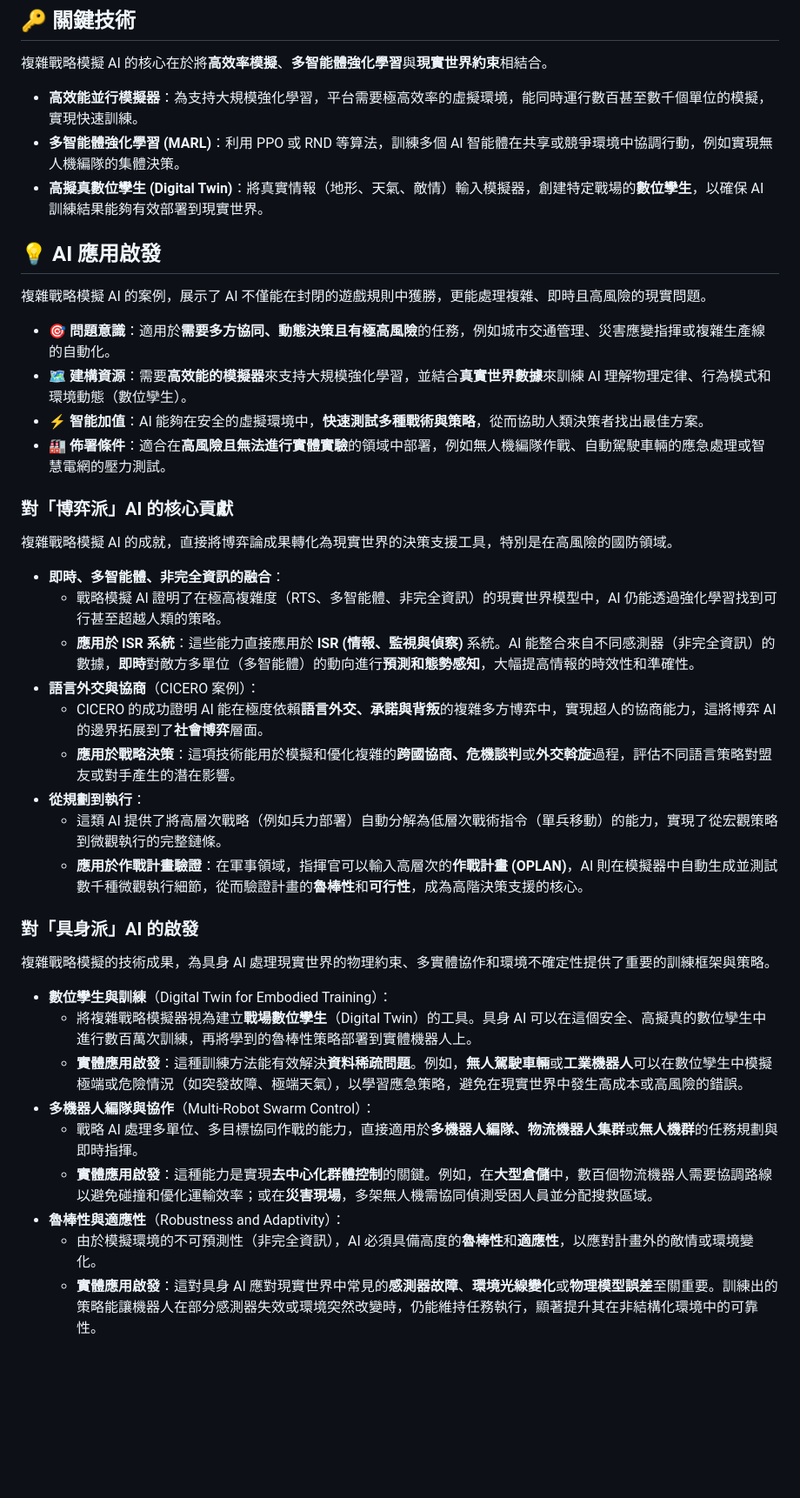
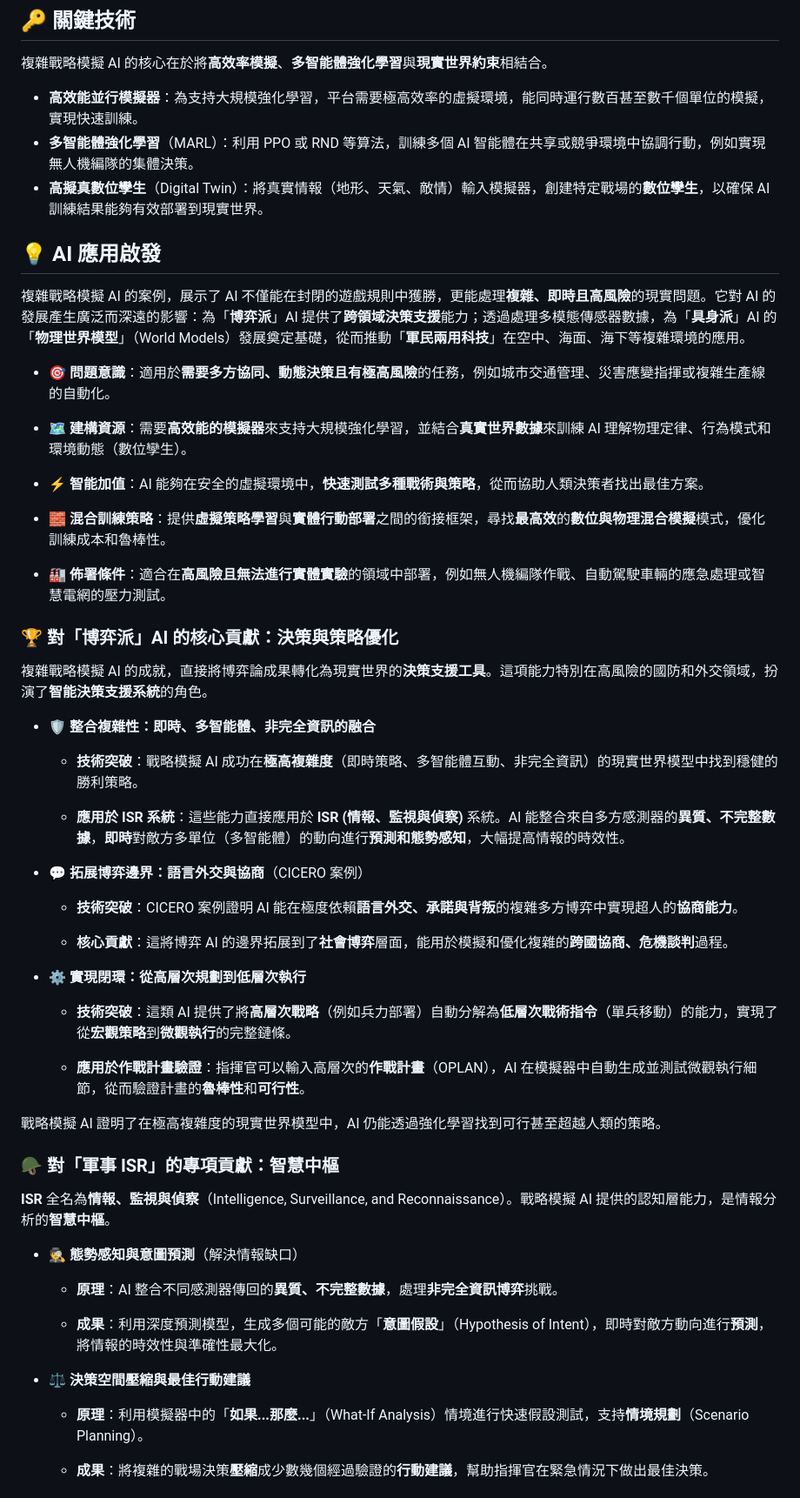
Before and after one commit to hanteng/frmAI, a Markdown page: 07-07-complex_strategic_simulation.zh-hant.md, the part around one of its changes. Shown at 87% size. Drawn GitHub-style; blank space fills up the shorter version.

Commit message:
Update 07-07-complex_strategic_simulation.zh-hant.md
* milestone revisions

```diff
--- a/07-07-complex_strategic_simulation.zh-hant.md
+++ b/07-07-complex_strategic_simulation.zh-hant.md
@@ -66,42 +67,61 @@ tags:
 複雜戰略模擬 AI 的核心在於將**高效率模擬**、**多智能體強化學習**與**現實世界約束**相結合。
 
 * **高效能並行模擬器**：為支持大規模強化學習，平台需要極高效率的虛擬環境，能同時運行數百甚至數千個單位的模擬，實現快速訓練。
-* **多智能體強化學習 (MARL)**：利用 PPO 或 RND 等算法，訓練多個 AI 智能體在共享或競爭環境中協調行動，例如實現無人機編隊的集體決策。
-* **高擬真數位孿生 (Digital Twin)**：將真實情報（地形、天氣、敵情）輸入模擬器，創建特定戰場的**數位孿生**，以確保 AI 訓練結果能夠有效部署到現實世界。
+* **多智能體強化學習**（MARL）：利用 PPO 或 RND 等算法，訓練多個 AI 智能體在共享或競爭環境中協調行動，例如實現無人機編隊的集體決策。
+* **高擬真數位孿生**（Digital Twin）：將真實情報（地形、天氣、敵情）輸入模擬器，創建特定戰場的**數位孿生**，以確保 AI 訓練結果能夠有效部署到現實世界。
 
 ## 💡 AI 應用啟發
 
-複雜戰略模擬 AI 的案例，展示了 AI 不僅能在封閉的遊戲規則中獲勝，更能處理複雜、即時且高風險的現實問題。
+複雜戰略模擬 AI 的案例，展示了 AI 不僅能在封閉的遊戲規則中獲勝，更能處理**複雜、即時且高風險**的現實問題。它對 AI 的發展產生廣泛而深遠的影響：為「**博弈派**」AI 提供了**跨領域決策支援**能力；透過處理多模態傳感器數據，為「**具身派**」AI 的「**物理世界模型**」（World Models）發展奠定基礎，從而推動「**軍民兩用科技**」在空中、海面、海下等複雜環境的應用。
 
 - **🎯 問題意識**：適用於**需要多方協同、動態決策且有極高風險**的任務，例如城市交通管理、災害應變指揮或複雜生產線的自動化。
+
 - **🗺️ 建構資源**：需要**高效能的模擬器**來支持大規模強化學習，並結合**真實世界數據**來訓練 AI 理解物理定律、行為模式和環境動態（數位孿生）。
-- **⚡ 智能加值**：AI 能夠在安全的虛擬環境中，**快速測試多種戰術與策略**，從而協助人類決策者找出最佳方案。
+
+- ⚡ **智能加值**：AI 能夠在安全的虛擬環境中，**快速測試多種戰術與策略**，從而協助人類決策者找出最佳方案。
+
+- 🧱 **混合訓練策略**：提供**虛擬策略學習**與**實體行動部署**之間的銜接框架，尋找**最高效**的**數位與物理混合模擬**模式，優化訓練成本和魯棒性。
+
 - **🏭 佈署條件**：適合在**高風險且無法進行實體實驗**的領域中部署，例如無人機編隊作戰、自動駕駛車輛的應急處理或智慧電網的壓力測試。
 
-### 對「博弈派」AI 的核心貢獻
+### 🏆 對「博弈派」AI 的核心貢獻：決策與策略優化
 
-複雜戰略模擬 AI 的成就，直接將博弈論成果轉化為現實世界的決策支援工具，特別是在高風險的國防領域。
+複雜戰略模擬 AI 的成就，直接將博弈論成果轉化為現實世界的**決策支援工具**。這項能力特別在高風險的國防和外交領域，扮演了**智能決策支援系統**的角色。
 
-* **即時、多智能體、非完全資訊的融合**：
-    * 戰略模擬 AI 證明了在極高複雜度（RTS、多智能體、非完全資訊）的現實世界模型中，AI 仍能透過強化學習找到可行甚至超越人類的策略。
-    * **應用於 ISR 系統**：這些能力直接應用於 **ISR (情報、監視與偵察)** 系統。AI 能整合來自不同感測器（非完全資訊）的數據，**即時**對敵方多單位（多智能體）的動向進行**預測和態勢感知**，大幅提高情報的時效性和準確性。
-* **語言外交與協商**（CICERO 案例）：
-    * CICERO 的成功證明 AI 能在極度依賴**語言外交、承諾與背叛**的複雜多方博弈中，實現超人的協商能力，這將博弈 AI 的邊界拓展到了**社會博弈**層面。
-    * **應用於戰略決策**：這項技術能用於模擬和優化複雜的**跨國協商、危機談判**或**外交斡旋**過程，評估不同語言策略對盟友或對手產生的潛在影響。
-* **從規劃到執行**：
-    * 這類 AI 提供了將高層次戰略（例如兵力部署）自動分解為低層次戰術指令（單兵移動）的能力，實現了從宏觀策略到微觀執行的完整鏈條。
-    * **應用於作戰計畫驗證**：在軍事領域，指揮官可以輸入高層次的**作戰計畫 (OPLAN)**，AI 則在模擬器中自動生成並測試數千種微觀執行細節，從而驗證計畫的**魯棒性**和**可行性**，成為高階決策支援的核心。
+- 🛡️ **整合複雜性：即時、多智能體、非完全資訊的融合**
 
-### 對「具身派」AI 的啟發
+    - **技術突破**：戰略模擬 AI 成功在**極高複雜度**（即時策略、多智能體互動、非完全資訊）的現實世界模型中找到穩健的勝利策略。
 
-複雜戰略模擬的技術成果，為具身 AI 處理現實世界的物理約束、多實體協作和環境不確定性提供了重要的訓練框架與策略。
+    - **應用於 ISR 系統**：這些能力直接應用於 **ISR (情報、監視與偵察)** 系統。AI 能整合來自多方感測器的**異質、不完整數據**，**即時**對敵方多單位（多智能體）的動向進行**預測和態勢感知**，大幅提高情報的時效性。
 
-* **數位孿生與訓練**（Digital Twin for Embodied Training）：
-    * 將複雜戰略模擬器視為建立**戰場數位孿生**（Digital Twin）的工具。具身 AI 可以在這個安全、高擬真的數位孿生中進行數百萬次訓練，再將學到的魯棒性策略部署到實體機器人上。
-    * **實體應用啟發**：這種訓練方法能有效解決**資料稀疏問題**。例如，**無人駕駛車輛**或**工業機器人**可以在數位孿生中模擬極端或危險情況（如突發故障、極端天氣），以學習應急策略，避免在現實世界中發生高成本或高風險的錯誤。
-* **多機器人編隊與協作**（Multi-Robot Swarm Control）：
-    * 戰略 AI 處理多單位、多目標協同作戰的能力，直接適用於**多機器人編隊、物流機器人集群**或**無人機群**的任務規劃與即時指揮。
-    * **實體應用啟發**：這種能力是實現**去中心化群體控制**的關鍵。例如，在**大型倉儲**中，數百個物流機器人需要協調路線以避免碰撞和優化運輸效率；或在**災害現場**，多架無人機需協同偵測受困人員並分配搜救區域。
-* **魯棒性與適應性**（Robustness and Adaptivity）：
-    * 由於模擬環境的不可預測性（非完全資訊），AI 必須具備高度的**魯棒性**和**適應性**，以應對計畫外的敵情或環境變化。
-    * **實體應用啟發**：這對具身 AI 應對現實世界中常見的**感測器故障**、**環境光線變化**或**物理模型誤差**至關重要。訓練出的策略能讓機器人在部分感測器失效或環境突然改變時，仍能維持任務執行，顯著提升其在非結構化環境中的可靠性。
+- 💬 **拓展博弈邊界：語言外交與協商**（CICERO 案例）
+
+    - **技術突破**：CICERO 案例證明 AI 能在極度依賴**語言外交、承諾與背叛**的複雜多方博弈中實現超人的**協商能力**。
+
+    - **核心貢獻**：這將博弈 AI 的邊界拓展到了**社會博弈**層面，能用於模擬和優化複雜的**跨國協商、危機談判**過程。
+
+- ⚙️ **實現閉環：從高層次規劃到低層次執行**
+
+    - **技術突破**：這類 AI 提供了將**高層次戰略**（例如兵力部署）自動分解為**低層次戰術指令**（單兵移動）的能力，實現了從**宏觀策略**到**微觀執行**的完整鏈條。
+
+    - **應用於作戰計畫驗證**：指揮官可以輸入高層次的**作戰計畫**（OPLAN），AI 在模擬器中自動生成並測試微觀執行細節，從而驗證計畫的**魯棒性**和**可行性**。
+
+戰略模擬 AI 證明了在極高複雜度的現實世界模型中，AI 仍能透過強化學習找到可行甚至超越人類的策略。
+
+### 🪖 對「軍事 ISR」的專項貢獻：智慧中樞
+
+**ISR** 全名為**情報、監視與偵察**（Intelligence, Surveillance, and Reconnaissance）。戰略模擬 AI 提供的認知層能力，是情報分析的**智慧中樞**。
+
+- 🕵️ **態勢感知與意圖預測**（解決情報缺口）
+
+    - **原理**：AI 整合不同感測器傳回的**異質、不完整數據**，處理**非完全資訊博弈**挑戰。
+
+    - **成果**：利用深度預測模型，生成多個可能的敵方「**意圖假設**」（Hypothesis of Intent），即時對敵方動向進行**預測**，將情報的時效性與準確性最大化。
+
+- ⚖️ **決策空間壓縮與最佳行動建議**
+
+    - **原理**：利用模擬器中的「**如果...那麼...**」（What-If Analysis）情境進行快速假設測試，支持**情境規劃**（Scenario Planning）。
+
+    - **成果**：將複雜的戰場決策**壓縮**成少數幾個經過驗證的**行動建議**，幫助指揮官在緊急情況下做出最佳決策。
+
+
```
Also changed, not shown: other parts of 07-07-complex_strategic_simulation.zh-hant.md (+50 -7 lines).
